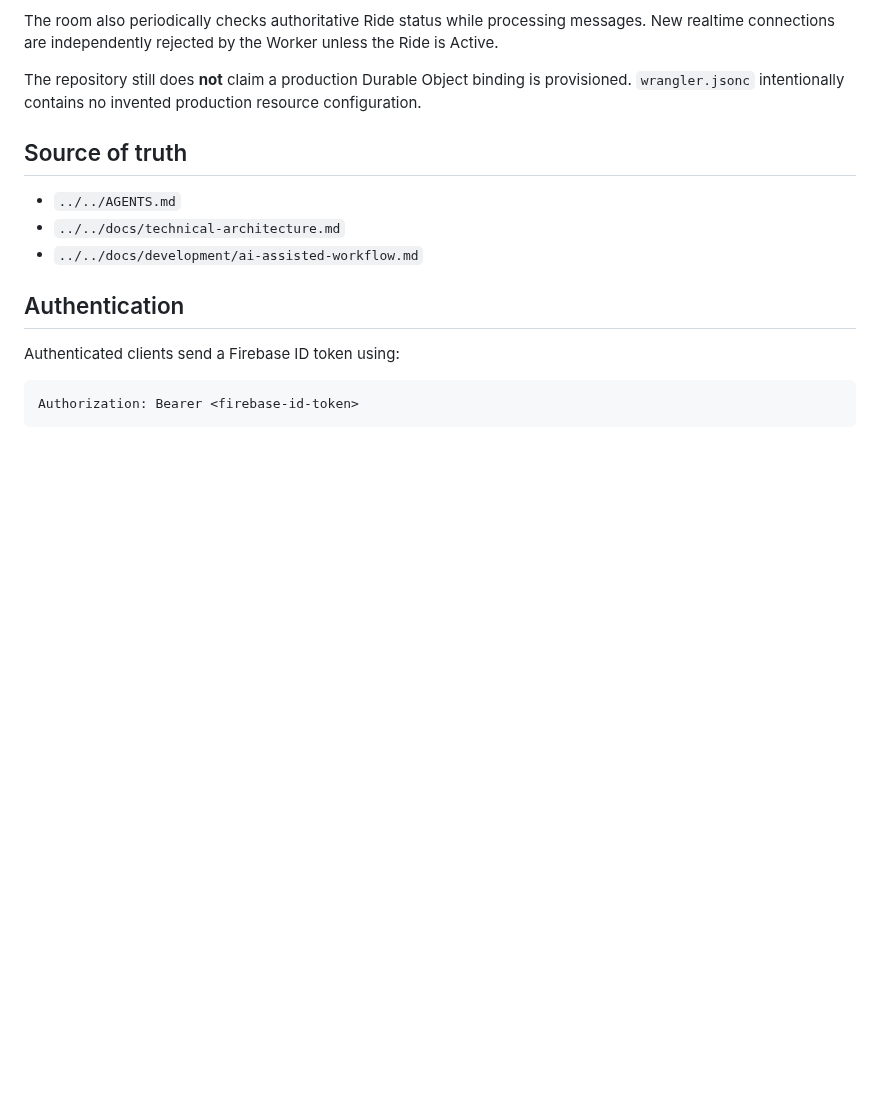
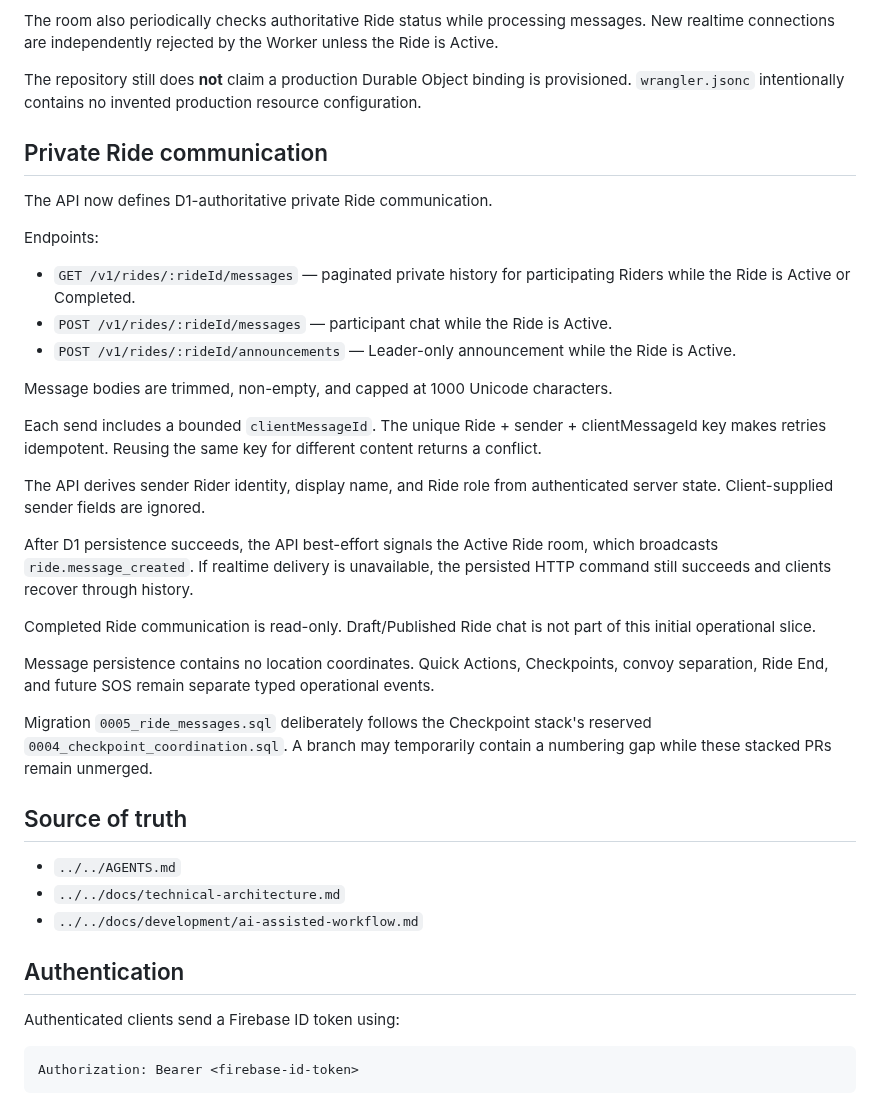
Before and after one commit to imadjinasi/commride, a Markdown page: services/api/README.md, the part around the change. GitHub-like rendering; blank space fills up the shorter version.

Commit message:
docs(comms): document private Ride communication API

```diff
--- a/services/api/README.md
+++ b/services/api/README.md
@@ -200,6 +200,43 @@ unless the Ride is Active.
 The repository still does **not** claim a production Durable Object binding is
 provisioned. `wrangler.jsonc` intentionally contains no invented production
 resource configuration.
+
+## Private Ride communication
+
+The API now defines D1-authoritative private Ride communication.
+
+Endpoints:
+
+- `GET /v1/rides/:rideId/messages` — paginated private history for
+  participating Riders while the Ride is Active or Completed.
+- `POST /v1/rides/:rideId/messages` — participant chat while the Ride is
+  Active.
+- `POST /v1/rides/:rideId/announcements` — Leader-only announcement while
+  the Ride is Active.
+
+Message bodies are trimmed, non-empty, and capped at 1000 Unicode characters.
+
+Each send includes a bounded `clientMessageId`. The unique Ride + sender +
+clientMessageId key makes retries idempotent. Reusing the same key for different
+content returns a conflict.
+
+The API derives sender Rider identity, display name, and Ride role from
+authenticated server state. Client-supplied sender fields are ignored.
+
+After D1 persistence succeeds, the API best-effort signals the Active Ride room,
+which broadcasts `ride.message_created`. If realtime delivery is unavailable,
+the persisted HTTP command still succeeds and clients recover through history.
+
+Completed Ride communication is read-only. Draft/Published Ride chat is not part
+of this initial operational slice.
+
+Message persistence contains no location coordinates. Quick Actions,
+Checkpoints, convoy separation, Ride End, and future SOS remain separate typed
+operational events.
+
+Migration `0005_ride_messages.sql` deliberately follows the Checkpoint stack's
+reserved `0004_checkpoint_coordination.sql`. A branch may temporarily contain
+a numbering gap while these stacked PRs remain unmerged.
 
 ## Source of truth
 
```
